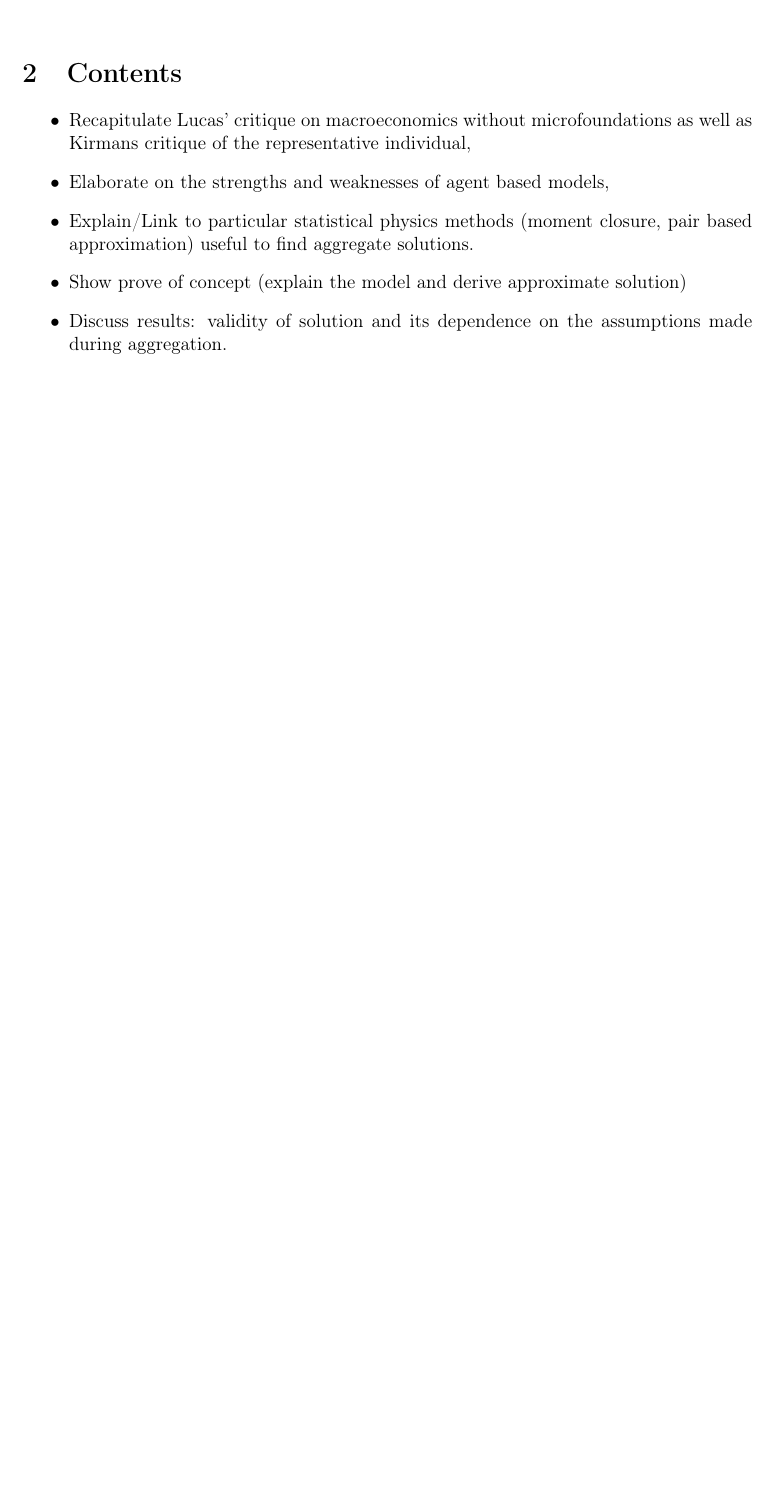
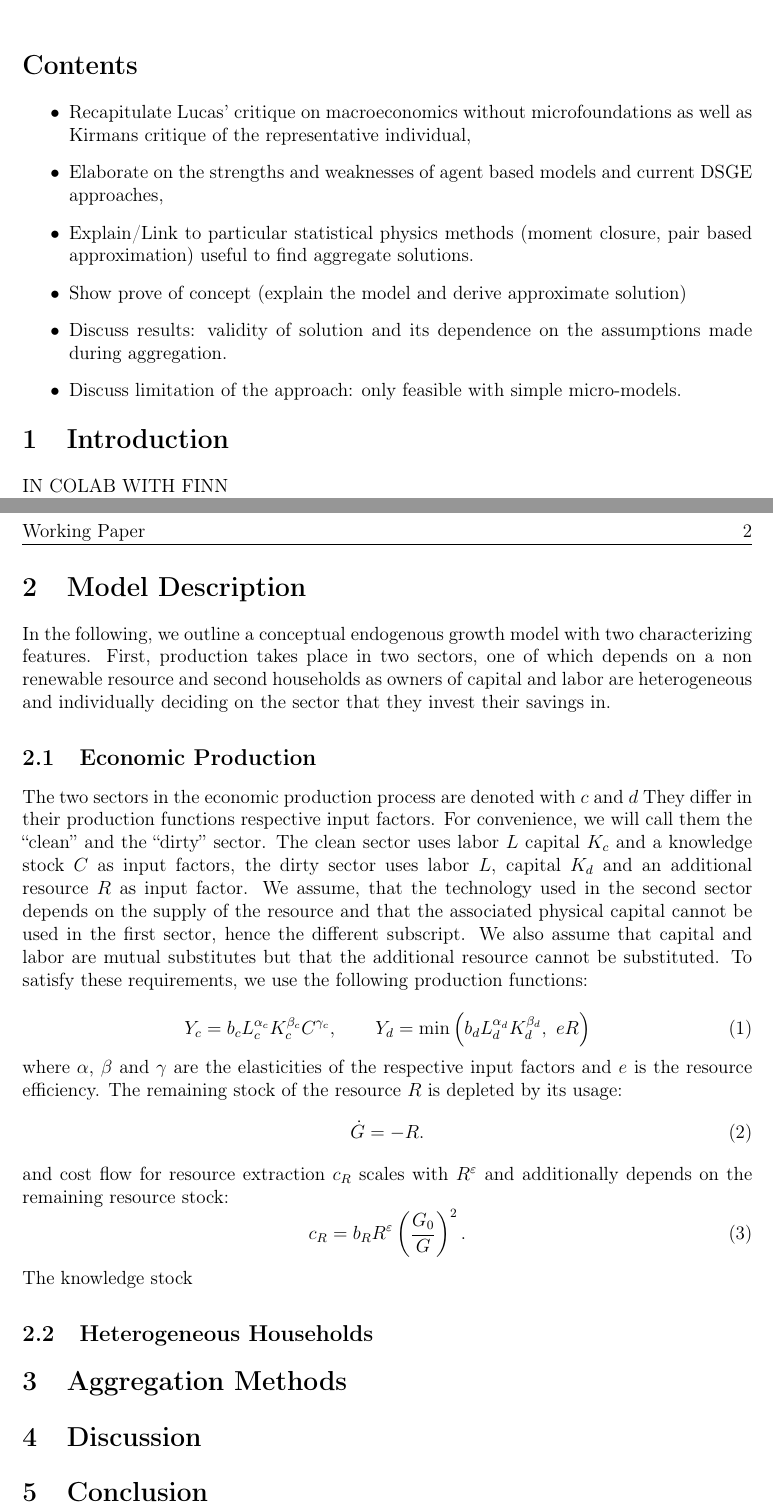
Before and after one commit to jakobkolb/pydivest, a LaTeX document (Paper_1/main.tex, which reads Paper_1/Text.tex): part of the page before the commit and two parts of pages 1 and 2 of 2 after it, the two joined at a grey line, cut so that both start at the same text, the shorter picture padded with empty space. Compiled offline with pdfLaTeX; the source files are stored in an older character set and shown here as Unicode.

Commit message:
started working on paper. Work in progress

```diff
--- a/Paper_1/Text.tex
+++ b/Paper_1/Text.tex
@@ -9 +4,0 @@ We analyze effects of the assumptions underlying the aggregation process and eva
-This shall illustrate that agent based modeling and analytical work in macroeconomics are by no means antithetical, but that there are methods with the potential to connect the two branches of theory. \\
@@ -10,9 +10,46 @@ This shall illustrate that agent based modeling and analytical work in macroecon
 
-\section{Contents}
+\section*{Contents}
 \begin{itemize}
 	\item Recapitulate Lucas' critique on macroeconomics without microfoundations as well as Kirmans critique of the representative individual,
-	\item Elaborate on the strengths and weaknesses of agent based models,
+	\item Elaborate on the strengths and weaknesses of agent based models and current DSGE approaches,
 	\item Explain/Link to particular statistical physics methods (moment closure, pair based approximation) useful to find aggregate solutions.
 	\item Show prove of concept (explain the model and derive approximate solution)
 	\item Discuss results: validity of solution and its dependence on the assumptions made during aggregation.
+	\item Discuss limitation of the approach: only feasible with simple micro-models.
 \end{itemize}
+
+\section{Introduction}
+
+IN COLAB WITH FINN
+
+\section{Model Description}
+In the following, we outline a conceptual endogenous growth model with two characterizing features. First, production takes place in two sectors, one of which depends on a non renewable resource and second households as owners of capital and labor are heterogeneous and individually deciding on the sector that they invest their savings in.
+
+\subsection{Economic Production}
+The two sectors in the economic production process are denoted with $\cs$ and $\ds$ They differ in their production functions respective input factors. For convenience, we will call them the ``clean'' and the ``dirty'' sector. The clean sector uses labor $L$ capital $K_\cs$ and a knowledge stock $C$ as input factors, the dirty sector uses labor $L$, capital $K_\ds$ and an additional resource $R$ as input factor. We assume, that the technology used in the second sector depends on the supply of the resource and that the associated physical capital cannot be used in the first sector, hence the different subscript. We also assume that capital and labor are mutual substitutes but that the additional resource cannot be substituted. To satisfy these requirements, we use the following production functions:
+
+\begin{equation}
+	Y_\cs = b_\cs L_\cs^{\alpha_\cs} K_\cs^{\beta_\cs} C^{\gamma_\cs},\qquad Y_\ds = \min\left(b_\ds L_\ds^{\alpha_\ds} K_\ds^{\beta_\ds}, \ e R \right)
+\end{equation}
+
+where $\alpha$, $\beta$ and $\gamma$ are the elasticities of the respective input factors and $e$ is the resource efficiency.
+The remaining stock of the resource $R$ is depleted by its usage:
+\begin{equation}
+	\dot{G} = -R.
+	\label{resource_extraction}
+\end{equation}
+and cost flow for resource extraction $c_R$ scales with $R^{\varepsilon}$ and additionally depends on the remaining resource stock:
+\begin{equation}
+	c_R = b_R R^{\varepsilon} \left( \frac{G_0}{G} \right)^{2}.
+	\label{resource_extraction_cost}
+\end{equation}
+
+The knowledge stock
+
+\subsection{Heterogeneous Households}
+
+\section{Aggregation Methods}
+
+\section{Discussion}
+
+\section{Conclusion}
--- a/Paper_1/main.tex
+++ b/Paper_1/main.tex
@@ -153,6 +153,8 @@
 %\fancyhf[CF]{\thepage}
 %\renewcommand{\headrulewidth}{0.4pt}
 %\renewcommand{\footrulewidth}{0.4pt}
+\newcommand{\cs}{c}
+\newcommand{\ds}{d}
 
 \begin{document}
 \setcounter{page}{1}%
```
Also changed, not shown: Paper_1/Text.tex (11 more changed lines).
